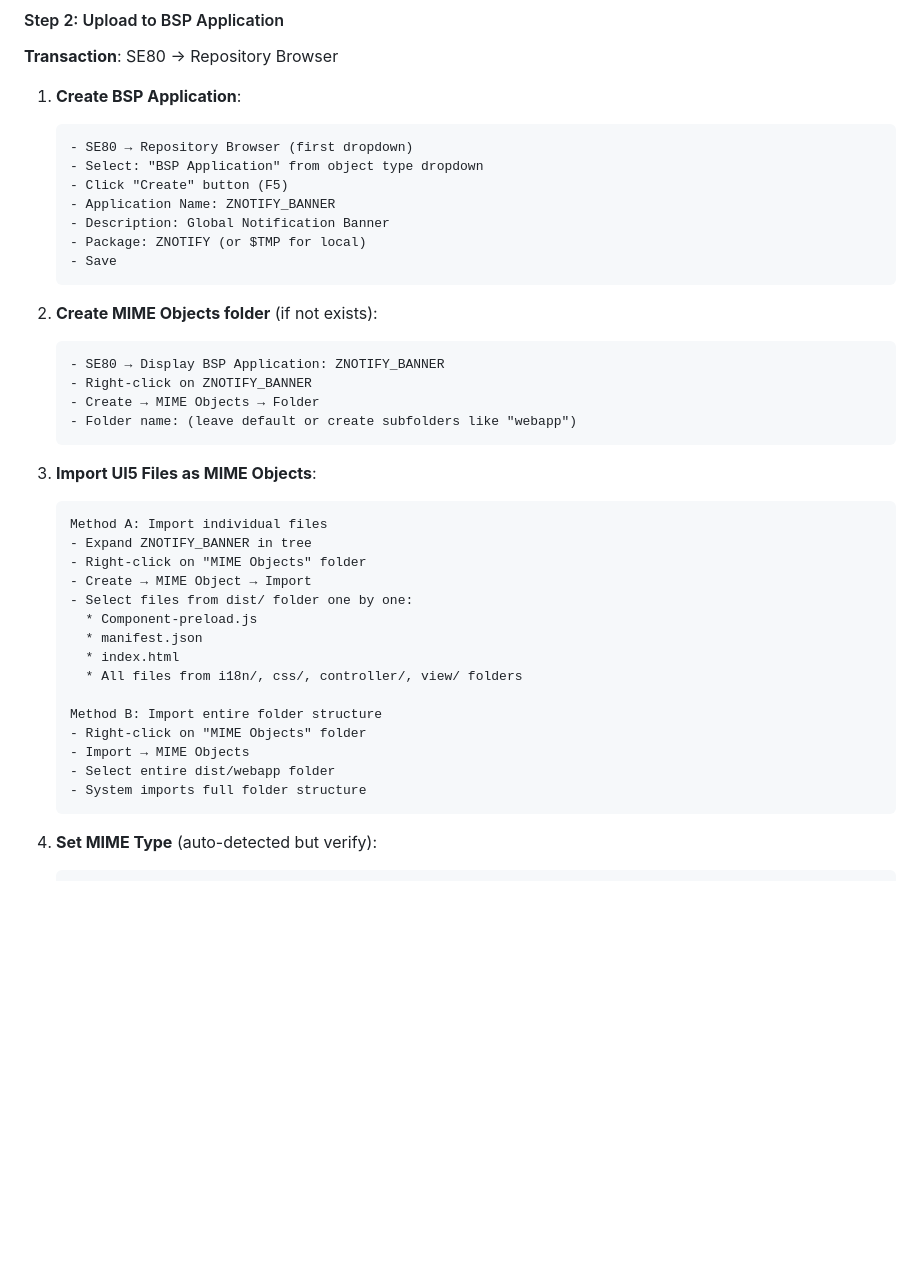
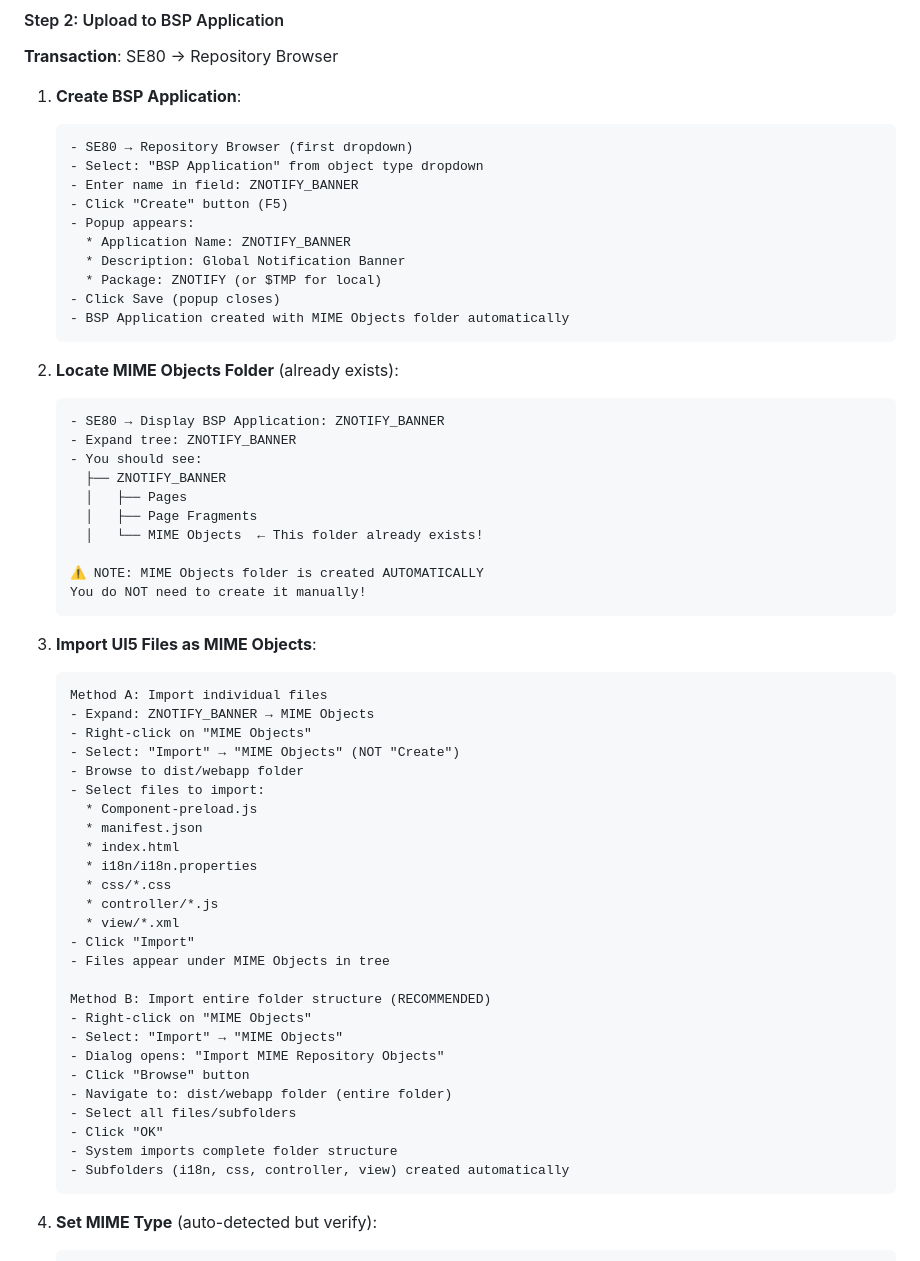
Before and after one commit to Raistlin82/sap-fiori-notification-banner, a Markdown page: docs/DEPLOYMENT_GUIDE.md, the part around the change. Drawn GitHub-style; blank space fills up the shorter version.

````diff
--- a/docs/DEPLOYMENT_GUIDE.md
+++ b/docs/DEPLOYMENT_GUIDE.md
@@ -1268,38 +1268,58 @@ npm run build
    ```
    - SE80 → Repository Browser (first dropdown)
    - Select: "BSP Application" from object type dropdown
+   - Enter name in field: ZNOTIFY_BANNER
    - Click "Create" button (F5)
-   - Application Name: ZNOTIFY_BANNER
-   - Description: Global Notification Banner
-   - Package: ZNOTIFY (or $TMP for local)
-   - Save
-   ```
-
-2. **Create MIME Objects folder** (if not exists):
+   - Popup appears:
+     * Application Name: ZNOTIFY_BANNER
+     * Description: Global Notification Banner
+     * Package: ZNOTIFY (or $TMP for local)
+   - Click Save (popup closes)
+   - BSP Application created with MIME Objects folder automatically
+   ```
+
+2. **Locate MIME Objects Folder** (already exists):
    ```
    - SE80 → Display BSP Application: ZNOTIFY_BANNER
-   - Right-click on ZNOTIFY_BANNER
-   - Create → MIME Objects → Folder
-   - Folder name: (leave default or create subfolders like "webapp")
+   - Expand tree: ZNOTIFY_BANNER
+   - You should see:
+     ├── ZNOTIFY_BANNER
+     │   ├── Pages
+     │   ├── Page Fragments
+     │   └── MIME Objects  ← This folder already exists!
+
+   ⚠️ NOTE: MIME Objects folder is created AUTOMATICALLY
+   You do NOT need to create it manually!
    ```
 
 3. **Import UI5 Files as MIME Objects**:
    ```
    Method A: Import individual files
-   - Expand ZNOTIFY_BANNER in tree
-   - Right-click on "MIME Objects" folder
-   - Create → MIME Object → Import
-   - Select files from dist/ folder one by one:
+   - Expand: ZNOTIFY_BANNER → MIME Objects
+   - Right-click on "MIME Objects"
+   - Select: "Import" → "MIME Objects" (NOT "Create")
+   - Browse to dist/webapp folder
+   - Select files to import:
      * Component-preload.js
      * manifest.json
      * index.html
-     * All files from i18n/, css/, controller/, view/ folders
-
-   Method B: Import entire folder structure
-   - Right-click on "MIME Objects" folder
-   - Import → MIME Objects
-   - Select entire dist/webapp folder
-   - System imports full folder structure
+     * i18n/i18n.properties
+     * css/*.css
+     * controller/*.js
+     * view/*.xml
+   - Click "Import"
+   - Files appear under MIME Objects in tree
+
+   Method B: Import entire folder structure (RECOMMENDED)
+   - Right-click on "MIME Objects"
+   - Select: "Import" → "MIME Objects"
+   - Dialog opens: "Import MIME Repository Objects"
+   - Click "Browse" button
+   - Navigate to: dist/webapp folder (entire folder)
+   - Select all files/subfolders
+   - Click "OK"
+   - System imports complete folder structure
+   - Subfolders (i18n, css, controller, view) created automatically
    ```
 
 4. **Set MIME Type** (auto-detected but verify):
````
